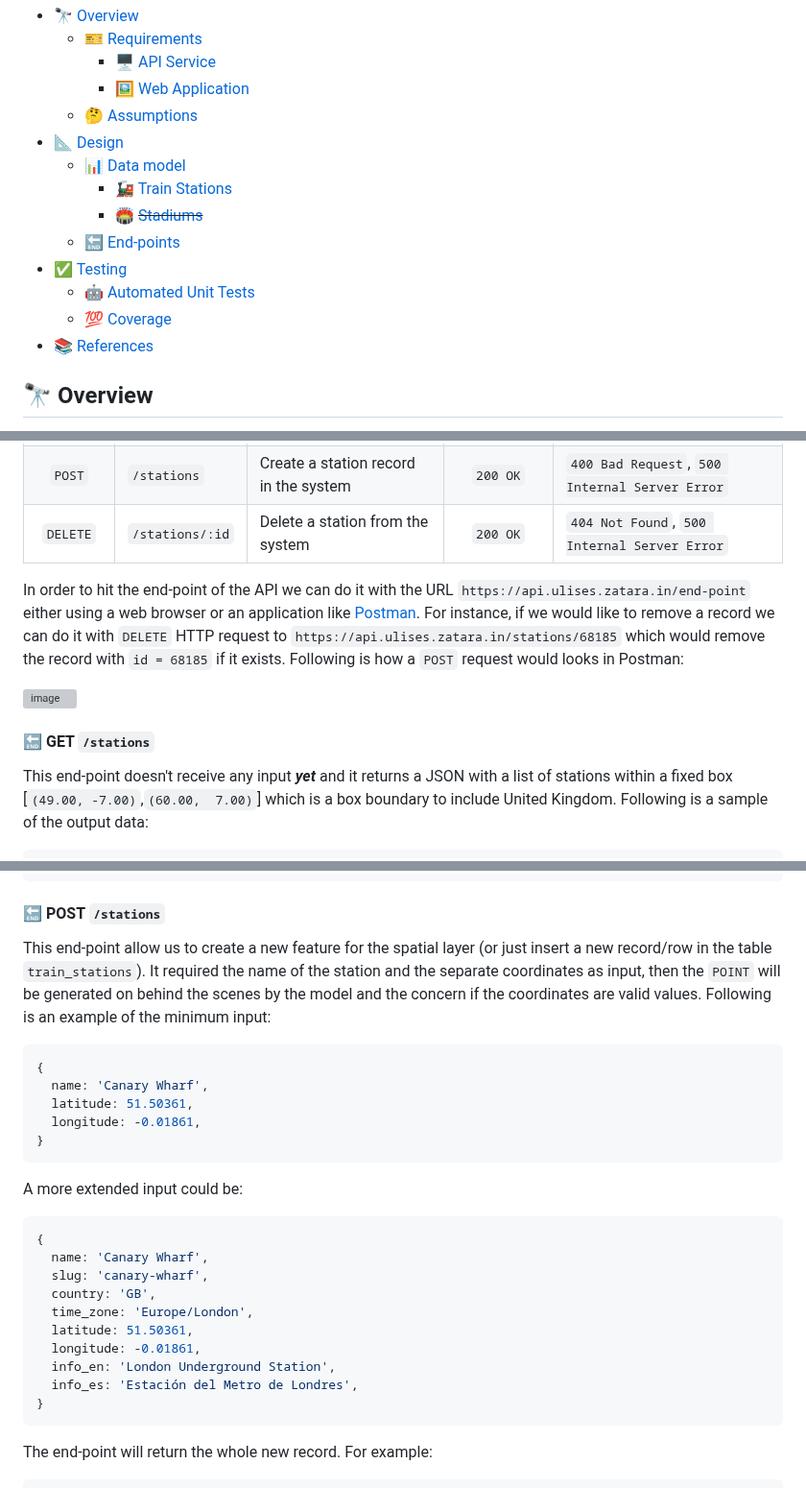
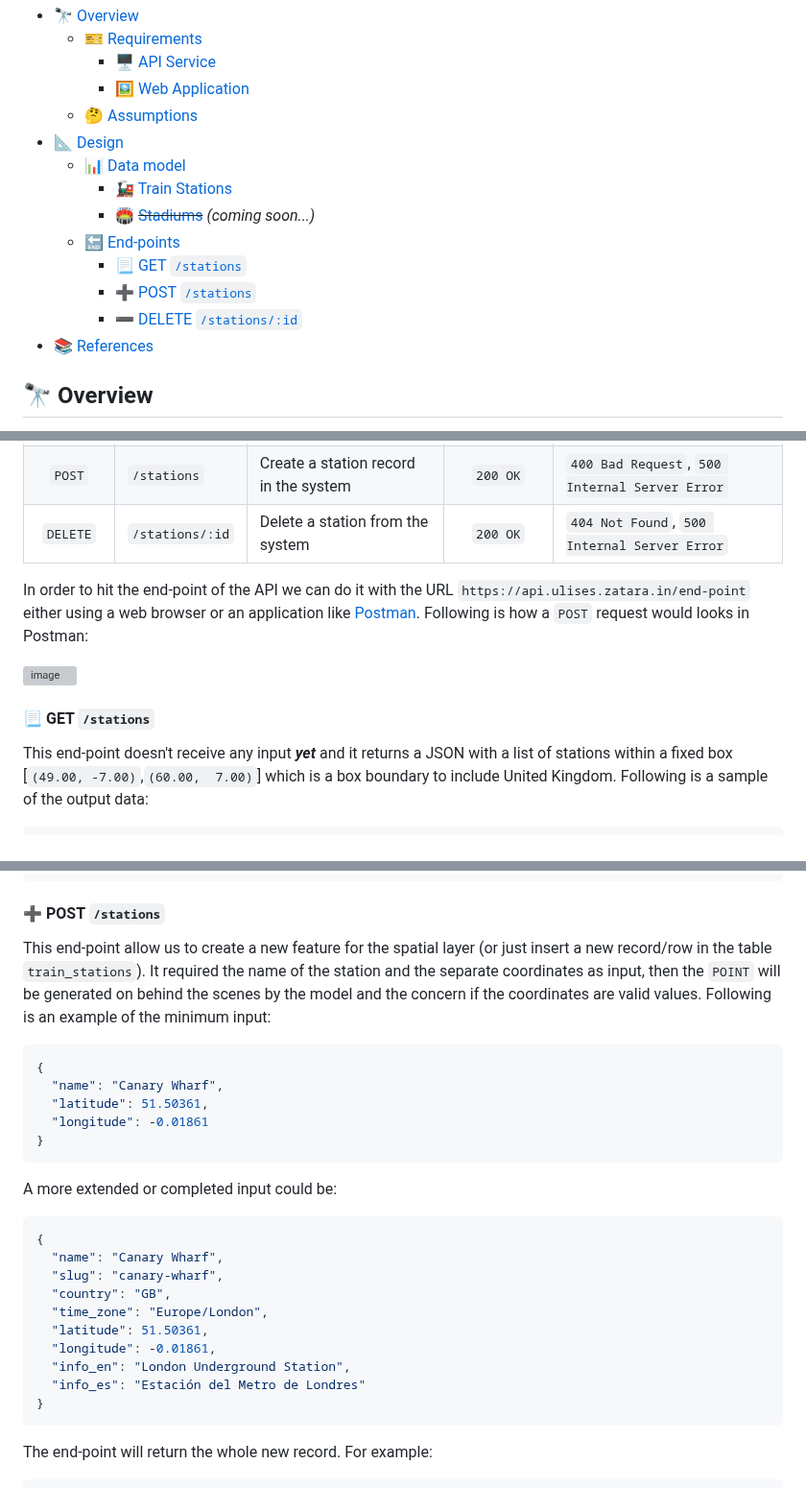
Before and after one commit to zatarain/portfolio, a Markdown page: docs/geo-football.md, 3 parts joined by grey strips. Shown at 96% size. Rendered like a GitHub page; grey boxes are pictures that could not be loaded.

Commit message:
PORT-016: Fixin JSON examples and table of content
Signed-off-by: Ulises Tirado Zatarain <ulises.tirado@cimat.mx>

````diff
--- a/docs/geo-football.md
+++ b/docs/geo-football.md
@@ -12,11 +12,11 @@ This prototype project aims to be an exercise to to discuss about software engin
 * 📐 [Design](#-design)
   * 📊 [Data model](#-data-model)
     * 🚂 [Train Stations](#-train-stations)
-    * 🏟️ ~~[Stadiums](#-stadiums)~~
+    * 🏟️ ~~[Stadiums](#-stadiums)~~ *(coming soon...)*
   * 🔚 [End-points](#-end-points)
-* ✅ [Testing](#-testing)
-  * 🤖 [Automated Unit Tests](#-automated-unit-tests)
-  * 💯 [Coverage](#-coverage)
+    * 📃 [GET `/stations`](#-get-stations)
+    * ➕ [POST `/stations`](#-post-stations)
+    * ➖ [DELETE `/stations/:id`](#-delete-stationsid)
 * 📚 [References](#-references)
 
 ## 🔭 Overview
@@ -150,11 +150,11 @@ The end-points implemented (so far) in the class [`StationsController`][stations
 | `POST`    | `/stations`     | Create a station record in the system   | `200 OK`       | `400 Bad Request`, `500 Internal Server Error` |
 | `DELETE`  | `/stations/:id` | Delete a station from the system        | `200 OK`       | `404 Not Found`, `500 Internal Server Error`   |
 
-In order to hit the end-point of the API we can do it with the URL `https://api.ulises.zatara.in/end-point` either using a web browser or an application like [Postman][postman-website]. For instance, if we would like to remove a record we can do it with `DELETE` HTTP request to `https://api.ulises.zatara.in/stations/68185` which would remove the record with `id = 68185` if it exists. Following is how a `POST` request would looks in Postman:
+In order to hit the end-point of the API we can do it with the URL `https://api.ulises.zatara.in/end-point` either using a web browser or an application like [Postman][postman-website]. Following is how a `POST` request would looks in Postman:
 
 ![image](https://github.com/zatarain/portfolio/assets/539783/07f86de0-b354-4a84-a442-8e900ff7c7fd)
 
-#### 🔚 GET `/stations`
+#### 📃 GET `/stations`
 
 This end-point doesn't receive any input ***yet*** and it returns a JSON with a list of stations within a fixed box [`(49.00, -7.00)`,`(60.00,  7.00)`] which is a box boundary to include United Kingdom. Following is a sample of the output data:
 
@@ -232,30 +232,30 @@ This end-point doesn't receive any input ***yet*** and it returns a JSON with a
 ]
 ```
 
-#### 🔚 POST `/stations`
+#### ➕ POST `/stations`
 
 This end-point allow us to create a new feature for the spatial layer (or just insert a new record/row in the table `train_stations`). It required the name of the station and the separate coordinates as input, then the `POINT` will be generated on behind the scenes by the model and the concern if the coordinates are valid values. Following is an example of the minimum input:
 
 ```json
 {
-  name: 'Canary Wharf',
-  latitude: 51.50361,
-  longitude: -0.01861,
+  "name": "Canary Wharf",
+  "latitude": 51.50361,
+  "longitude": -0.01861
 }
 ```
 
-A more extended input could be:
+A more extended or completed input could be:
 
 ```json
 {
-  name: 'Canary Wharf',
-  slug: 'canary-wharf',
-  country: 'GB',
-  time_zone: 'Europe/London',
-  latitude: 51.50361,
-  longitude: -0.01861,
-  info_en: 'London Underground Station',
-  info_es: 'Estación del Metro de Londres',
+  "name": "Canary Wharf",
+  "slug": "canary-wharf",
+  "country": "GB",
+  "time_zone": "Europe/London",
+  "latitude": 51.50361,
+  "longitude": -0.01861,
+  "info_en": "London Underground Station",
+  "info_es": "Estación del Metro de Londres"
 }
 ```
 
````
Also changed, not shown: other parts of docs/geo-football.md (+2 -2 lines).
